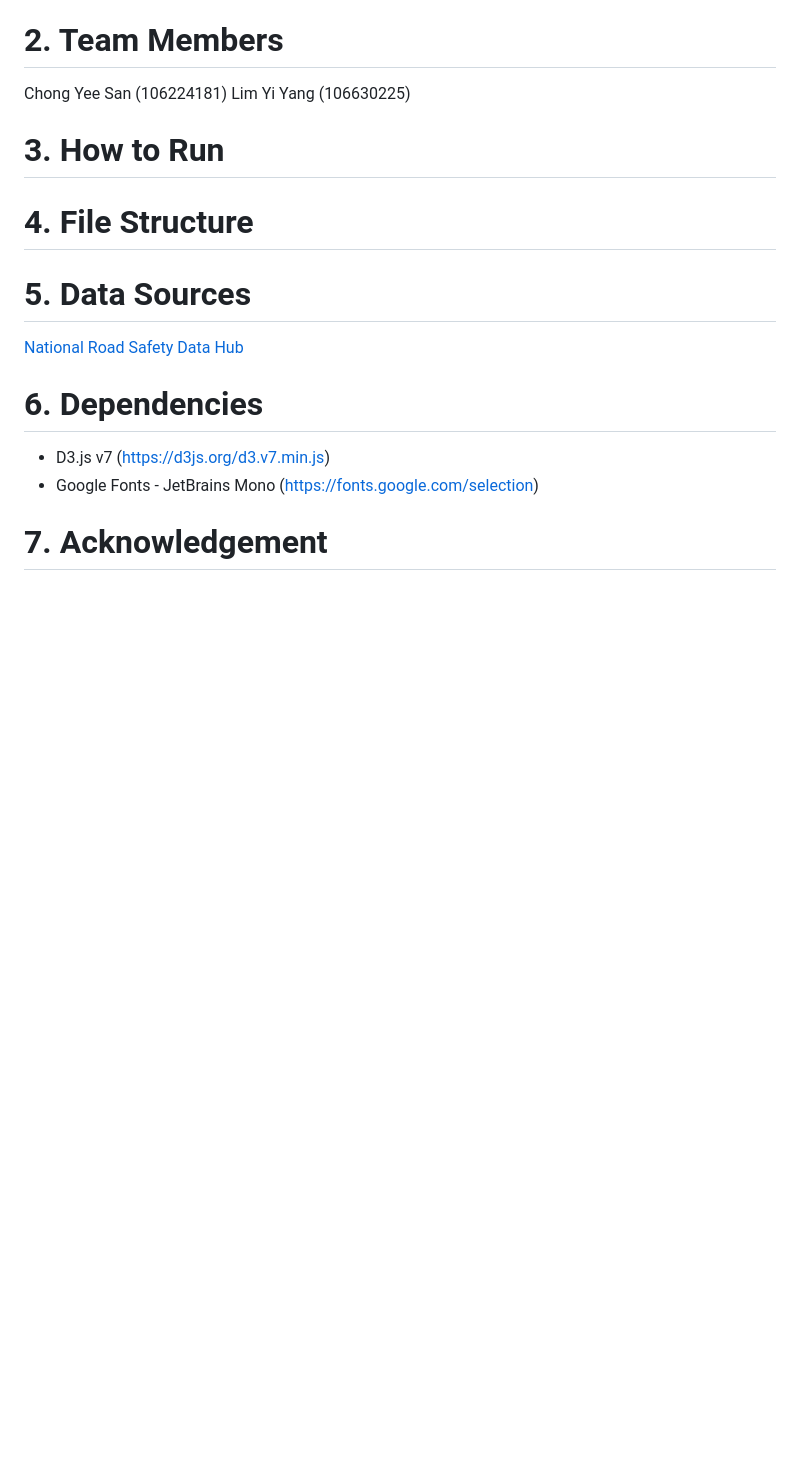
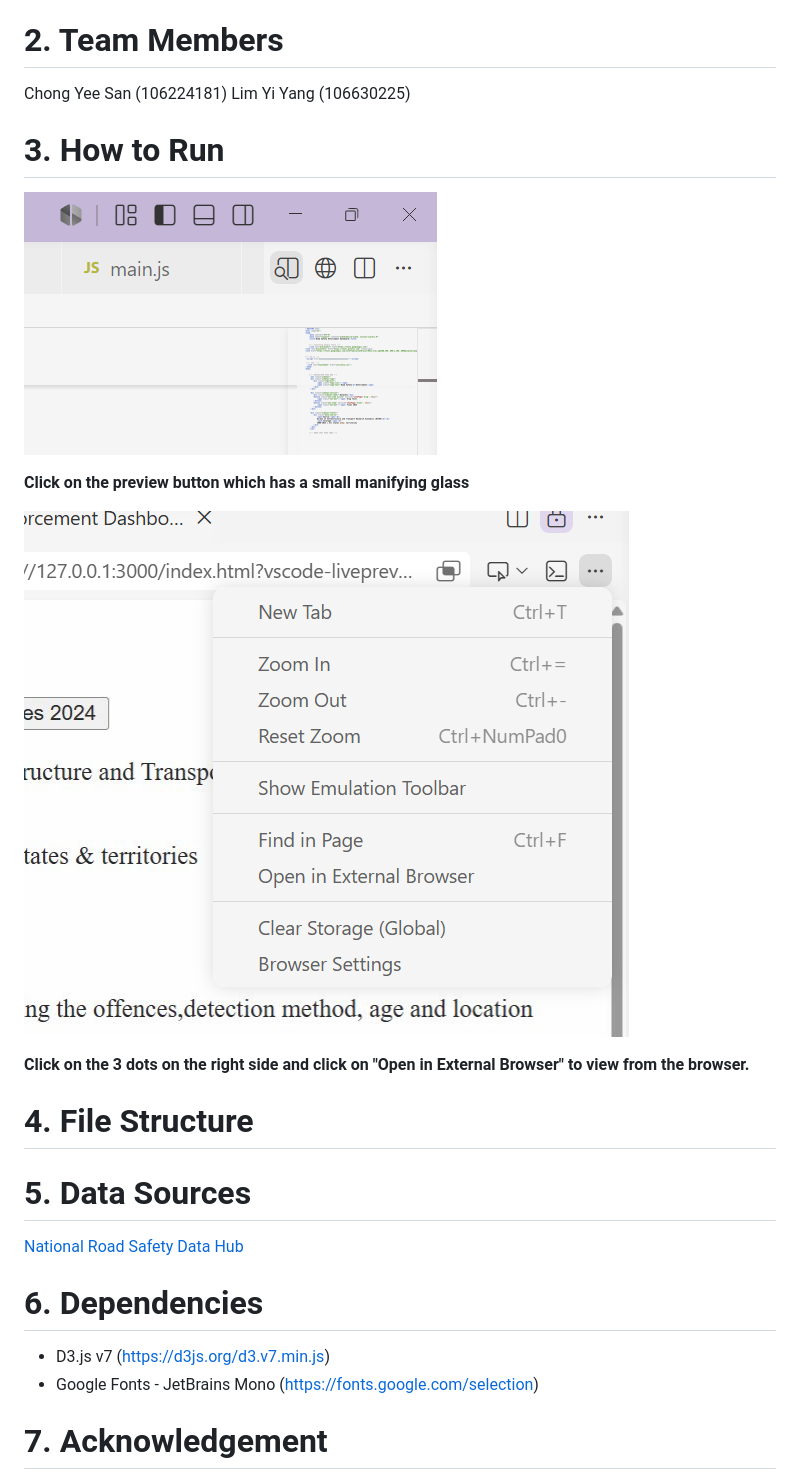
Before and after one commit to ChongYeeSan/DataVisualisation_ProjectDesignWebsite, a Markdown page: README.md, the part around the change. Rendered like a GitHub page; pictures changed too: images/preview.png (added), images/preview2.png (added); blank space fills up the shorter version.

Commit message:
Added comments for the css functions
Added two image for the README file

```diff
--- a/README.md
+++ b/README.md
@@ -16,6 +16,15 @@ Lim Yi Yang (106630225)
 
 # 3. How to Run
 
+![Image 1](images/preview.png)
+
+**Click on the preview button which has a small manifying glass**
+
+
+![Image 2](images/preview2.png)
+
+**Click on the 3 dots on the right side and click on "Open in External Browser" to view from the browser.**
+
 # 4. File Structure
 
 # 5. Data Sources
```
Also changed, not shown: 2 other files.
